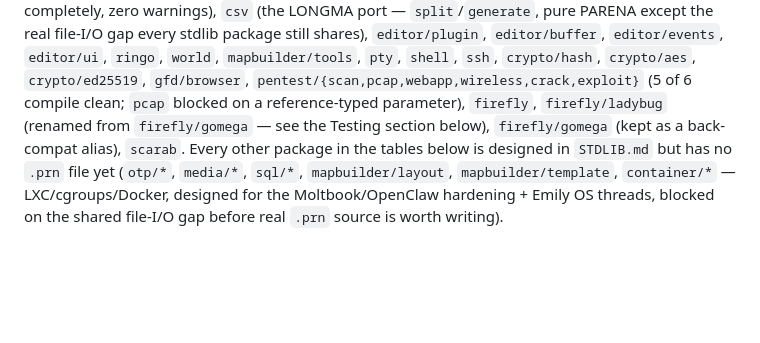
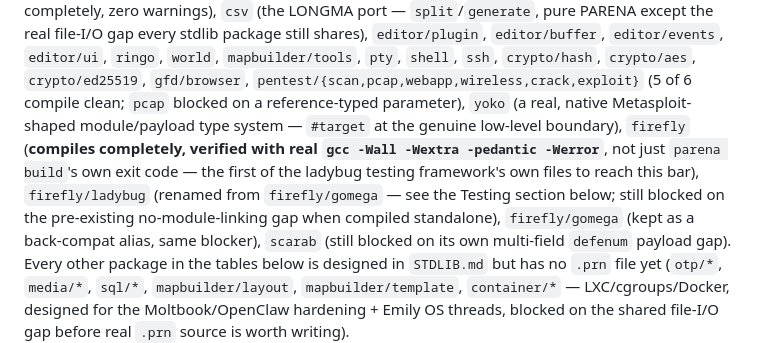
Before and after one commit to emilyspringerton/PARENA, a Markdown page: README.md, the part around the change. GitHub-like rendering; blank space fills up the shorter version.

Commit message:
docs(readme): note firefly.prn's real, gcc-verified compile status
Also adds yoko (missing from the earlier README pass).

session: sess-20260820-0649-a3f19d93

```diff
--- a/README.md
+++ b/README.md
@@ -41,9 +41,14 @@ only), `regex/pcre` (a real, working backtracking matcher), `regex/posix`, `rege
 `editor/plugin`, `editor/buffer`, `editor/events`, `editor/ui`, `ringo`, `world`,
 `mapbuilder/tools`, `pty`, `shell`, `ssh`, `crypto/hash`, `crypto/aes`, `crypto/ed25519`,
 `gfd/browser`, `pentest/{scan,pcap,webapp,wireless,crack,exploit}` (5 of 6 compile clean; `pcap`
-blocked on a reference-typed parameter), `firefly`, `firefly/ladybug` (renamed from
-`firefly/gomega` — see the Testing section below), `firefly/gomega` (kept as a back-compat alias),
-`scarab`. Every other package in the tables below is designed in `STDLIB.md` but has no `.prn`
+blocked on a reference-typed parameter), `yoko` (a real, native Metasploit-shaped module/payload
+type system — `#target` at the genuine low-level boundary), `firefly` (**compiles completely,
+verified with real `gcc -Wall -Wextra -pedantic -Werror`**, not just `parena build`'s own exit
+code — the first of the ladybug testing framework's own files to reach this bar), `firefly/ladybug`
+(renamed from `firefly/gomega` — see the Testing section below; still blocked on the pre-existing
+no-module-linking gap when compiled standalone), `firefly/gomega` (kept as a back-compat alias,
+same blocker), `scarab` (still blocked on its own multi-field `defenum` payload gap). Every other
+package in the tables below is designed in `STDLIB.md` but has no `.prn`
 file yet (`otp/*`, `media/*`, `sql/*`, `mapbuilder/layout`, `mapbuilder/template`, `container/*` —
 LXC/cgroups/Docker, designed for the Moltbook/OpenClaw hardening + Emily OS threads, blocked on the
 shared file-I/O gap before real `.prn` source is worth writing).
```
